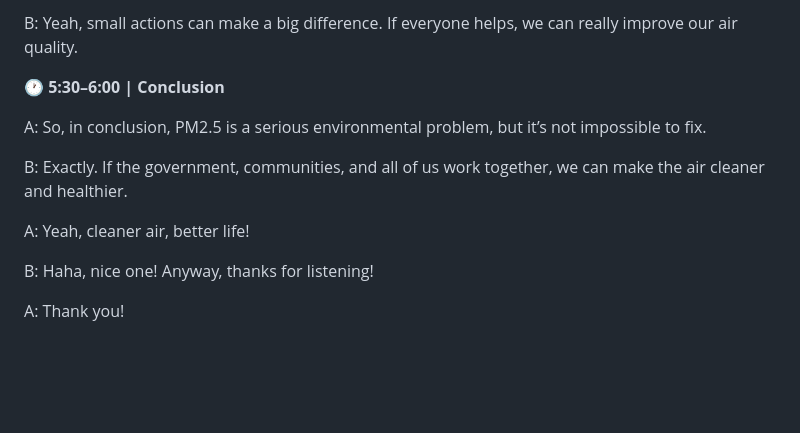
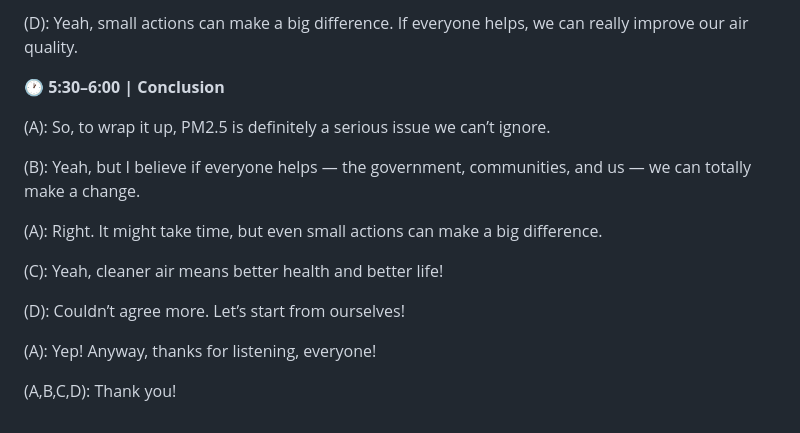
Before and after one commit to Aommykung1250-X7/wordtxt, a Markdown page: README.md, the part around one of its changes. Drawn GitHub-style; blank space fills up the shorter version.

```diff
--- a/README.md
+++ b/README.md
@@ -82,14 +80,18 @@ A: Good point. And for us, we should stop burning garbage, use public transport,
 
-B: Yeah, small actions can make a big difference. If everyone helps, we can really improve our air quality.
+(D): Yeah, small actions can make a big difference. If everyone helps, we can really improve our air quality.
 
 **🕐 5:30–6:00 | Conclusion**
 
-A: So, in conclusion, PM2.5 is a serious environmental problem, but it’s not impossible to fix.
+(A): So, to wrap it up, PM2.5 is definitely a serious issue we can’t ignore.
 
-B: Exactly. If the government, communities, and all of us work together, we can make the air cleaner and healthier.
+(B): Yeah, but I believe if everyone helps — the government, communities, and us — we can totally make a change.
 
-A: Yeah, cleaner air, better life!
+(A): Right. It might take time, but even small actions can make a big difference.
 
-B: Haha, nice one! Anyway, thanks for listening!
+(C): Yeah, cleaner air means better health and better life!
 
-A: Thank you!
+(D): Couldn’t agree more. Let’s start from ourselves!
+
+(A): Yep! Anyway, thanks for listening, everyone!
+
+(A,B,C,D): Thank you!
```
Also changed, not shown: other parts of README.md (+34 -36 lines).
